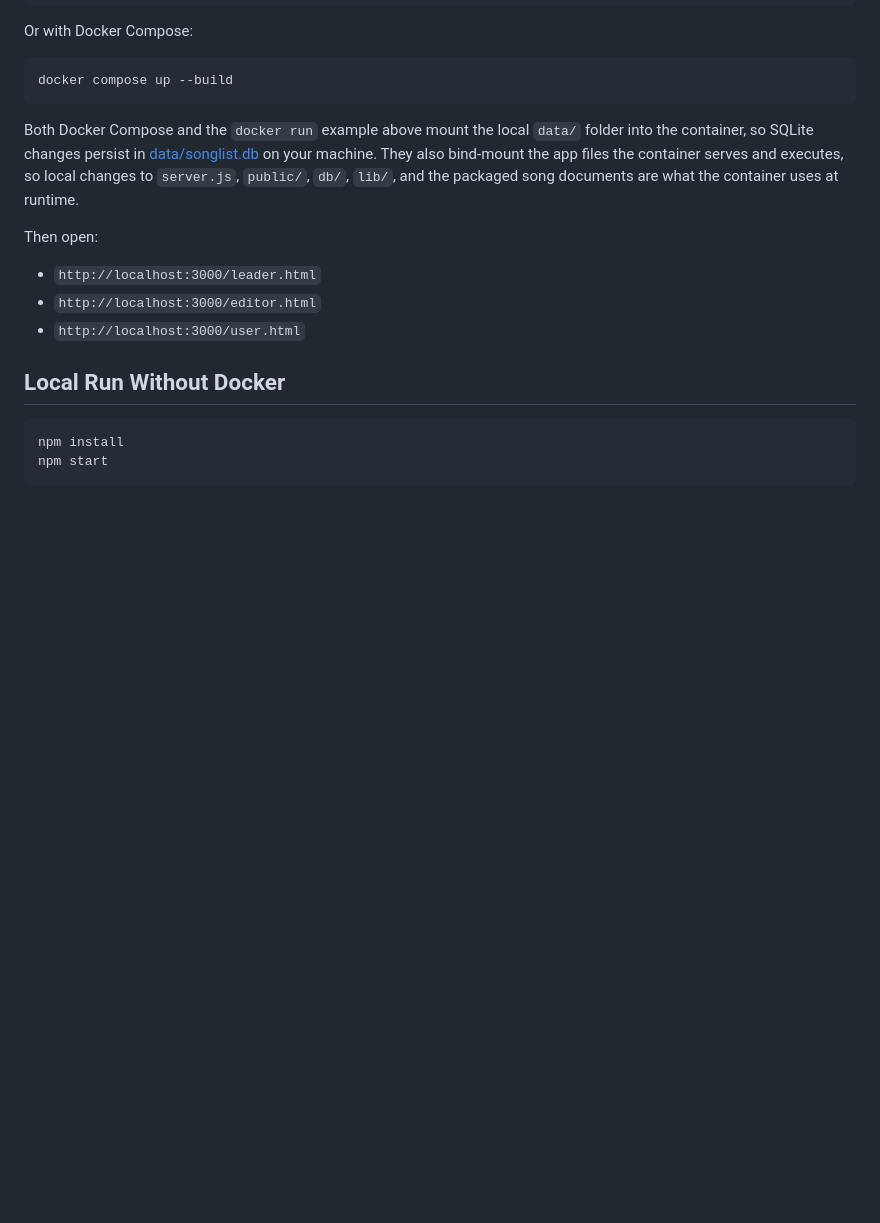
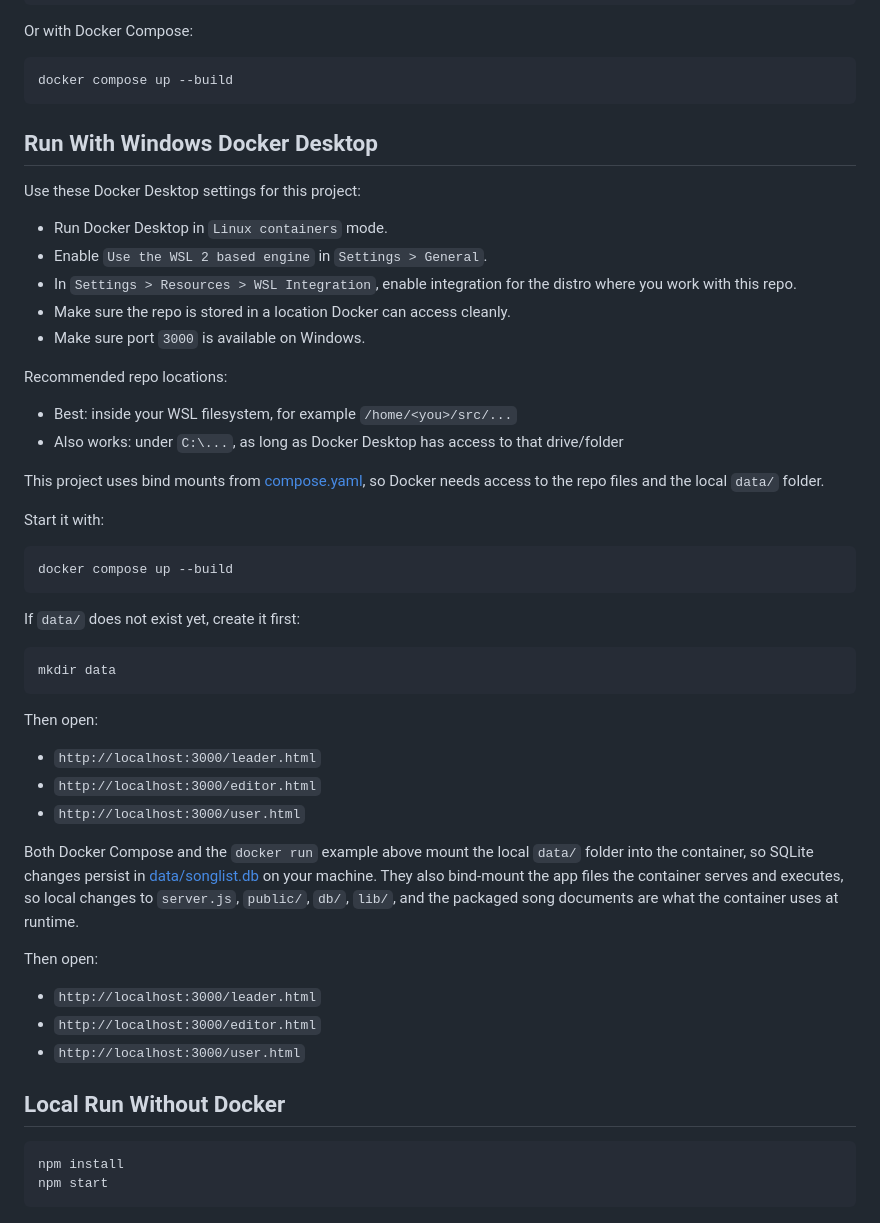
Before and after one commit to jmitz/SongTime, a Markdown page: README.md, the part around the change. GitHub-like rendering; blank space fills up the shorter version.

Commit message:
Document Windows Docker Desktop setup

````diff
--- a/README.md
+++ b/README.md
@@ -29,6 +29,41 @@ Or with Docker Compose:
 ```bash
 docker compose up --build
 ```
+
+## Run With Windows Docker Desktop
+
+Use these Docker Desktop settings for this project:
+
+- Run Docker Desktop in `Linux containers` mode.
+- Enable `Use the WSL 2 based engine` in `Settings > General`.
+- In `Settings > Resources > WSL Integration`, enable integration for the distro where you work with this repo.
+- Make sure the repo is stored in a location Docker can access cleanly.
+- Make sure port `3000` is available on Windows.
+
+Recommended repo locations:
+
+- Best: inside your WSL filesystem, for example `/home/<you>/src/...`
+- Also works: under `C:\...`, as long as Docker Desktop has access to that drive/folder
+
+This project uses bind mounts from [compose.yaml](/home/jdmit/src/personal/SongList/compose.yaml), so Docker needs access to the repo files and the local `data/` folder.
+
+Start it with:
+
+```bash
+docker compose up --build
+```
+
+If `data/` does not exist yet, create it first:
+
+```bash
+mkdir data
+```
+
+Then open:
+
+- `http://localhost:3000/leader.html`
+- `http://localhost:3000/editor.html`
+- `http://localhost:3000/user.html`
 
 Both Docker Compose and the `docker run` example above mount the local `data/` folder into the container, so SQLite changes persist in [data/songlist.db](/home/jdmit/src/personal/SongList/data/songlist.db) on your machine.
 They also bind-mount the app files the container serves and executes, so local changes to `server.js`, `public/`, `db/`, `lib/`, and the packaged song documents are what the container uses at runtime.
````
